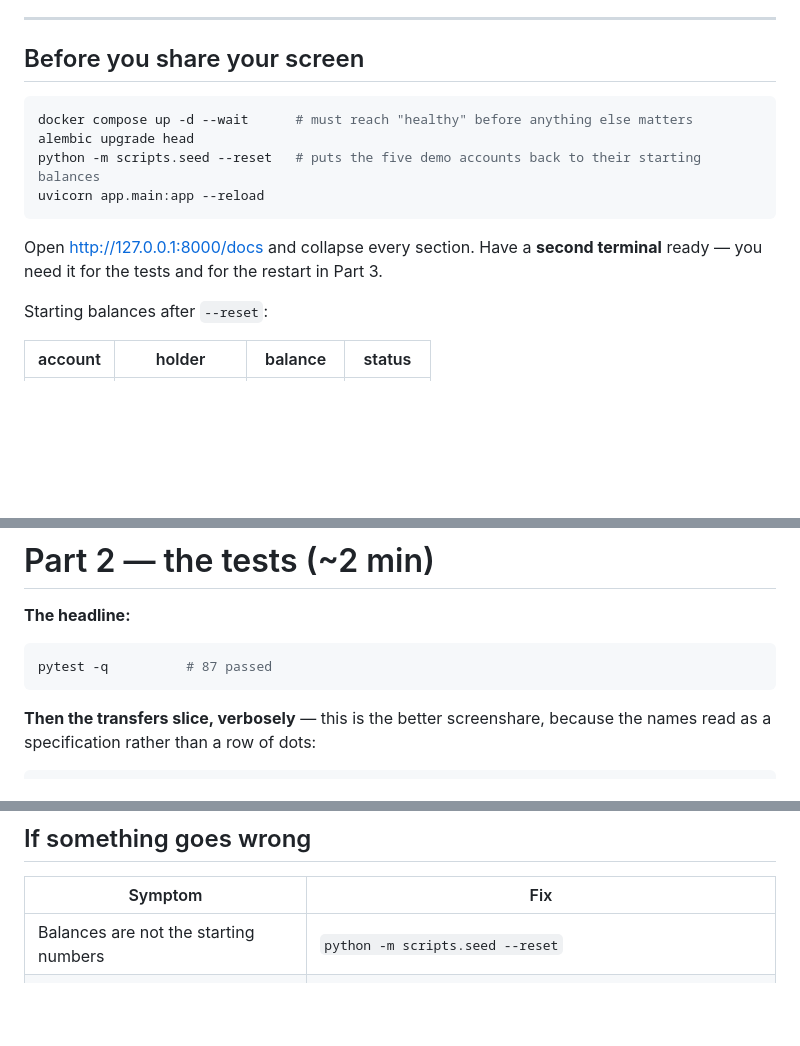
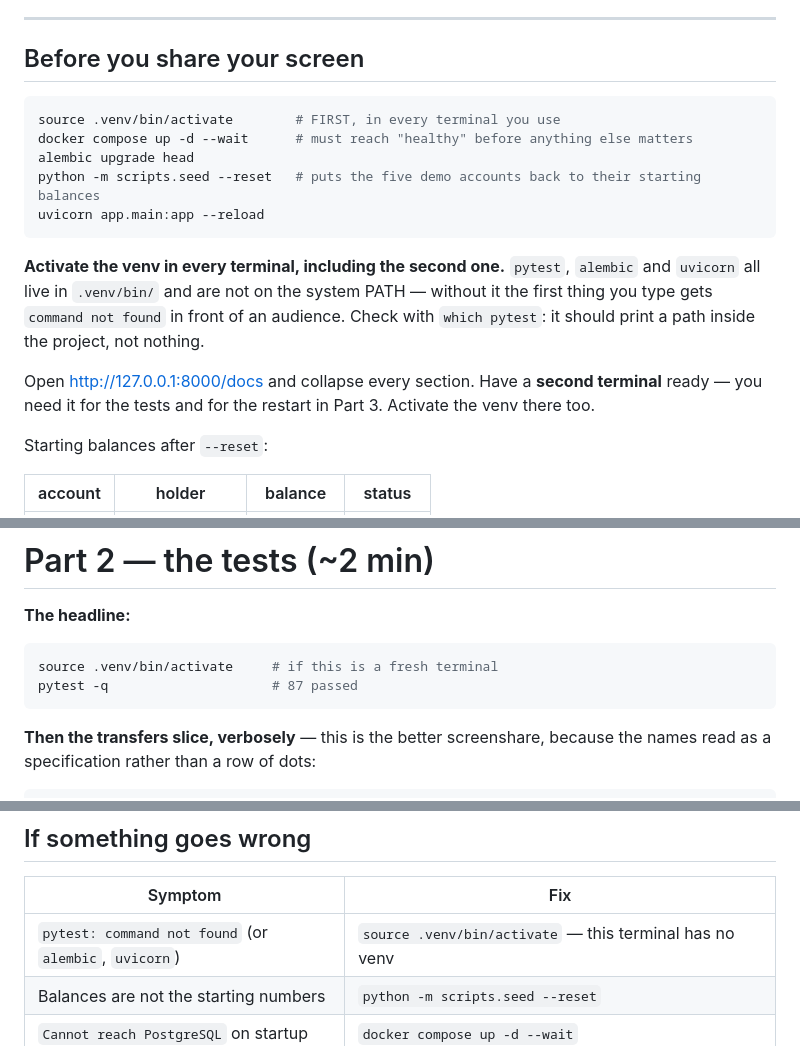
Before and after one commit to VamsiVD/banking-app, a Markdown page: docs/demo-transfers.md, 3 parts joined by grey strips. GitHub-like rendering; blank space fills up the shorter version.

Commit message:
Tell the demo doc to activate the venv
pytest, alembic and uvicorn all live in .venv/bin and are not on the
system PATH, but the setup block never said to activate it. Following the
doc literally gets 'command not found' on the first thing you type, in
front of an audience -- and again in the second terminal, which is a fresh
shell.

Adds it to the setup block, repeats it where Part 2 opens a new terminal,
and adds a troubleshooting row.

Co-Authored-By: Claude Opus 5 <noreply@anthropic.com>

````diff
--- a/docs/demo-transfers.md
+++ b/docs/demo-transfers.md
@@ -11,14 +11,21 @@ on the day, something changed — worth finding out what before carrying on.
 ## Before you share your screen
 
 ```bash
+source .venv/bin/activate        # FIRST, in every terminal you use
 docker compose up -d --wait      # must reach "healthy" before anything else matters
 alembic upgrade head
 python -m scripts.seed --reset   # puts the five demo accounts back to their starting balances
 uvicorn app.main:app --reload
 ```
 
+**Activate the venv in every terminal, including the second one.** `pytest`, `alembic`
+and `uvicorn` all live in `.venv/bin/` and are not on the system PATH — without it the
+first thing you type gets `command not found` in front of an audience. Check with
+`which pytest`: it should print a path inside the project, not nothing.
+
 Open http://127.0.0.1:8000/docs and collapse every section. Have a **second terminal**
-ready — you need it for the tests and for the restart in Part 3.
+ready — you need it for the tests and for the restart in Part 3. Activate the venv there
+too.
 
 Starting balances after `--reset`:
 
@@ -78,7 +85,8 @@ a foreign key to `accounts`, and a `CHECK (amount > 0)`.
 **The headline:**
 
 ```bash
-pytest -q          # 87 passed
+source .venv/bin/activate     # if this is a fresh terminal
+pytest -q                     # 87 passed
 ```
 
 **Then the transfers slice, verbosely** — this is the better screenshare, because the
@@ -189,6 +197,7 @@ request body alone, without consulting a single account.
 
 | Symptom | Fix |
 |---|---|
+| `pytest: command not found` (or `alembic`, `uvicorn`) | `source .venv/bin/activate` — this terminal has no venv |
 | Balances are not the starting numbers | `python -m scripts.seed --reset` |
 | `Cannot reach PostgreSQL` on startup | `docker compose up -d --wait` |
 | `relation "accounts" does not exist` | `alembic upgrade head` |
````
